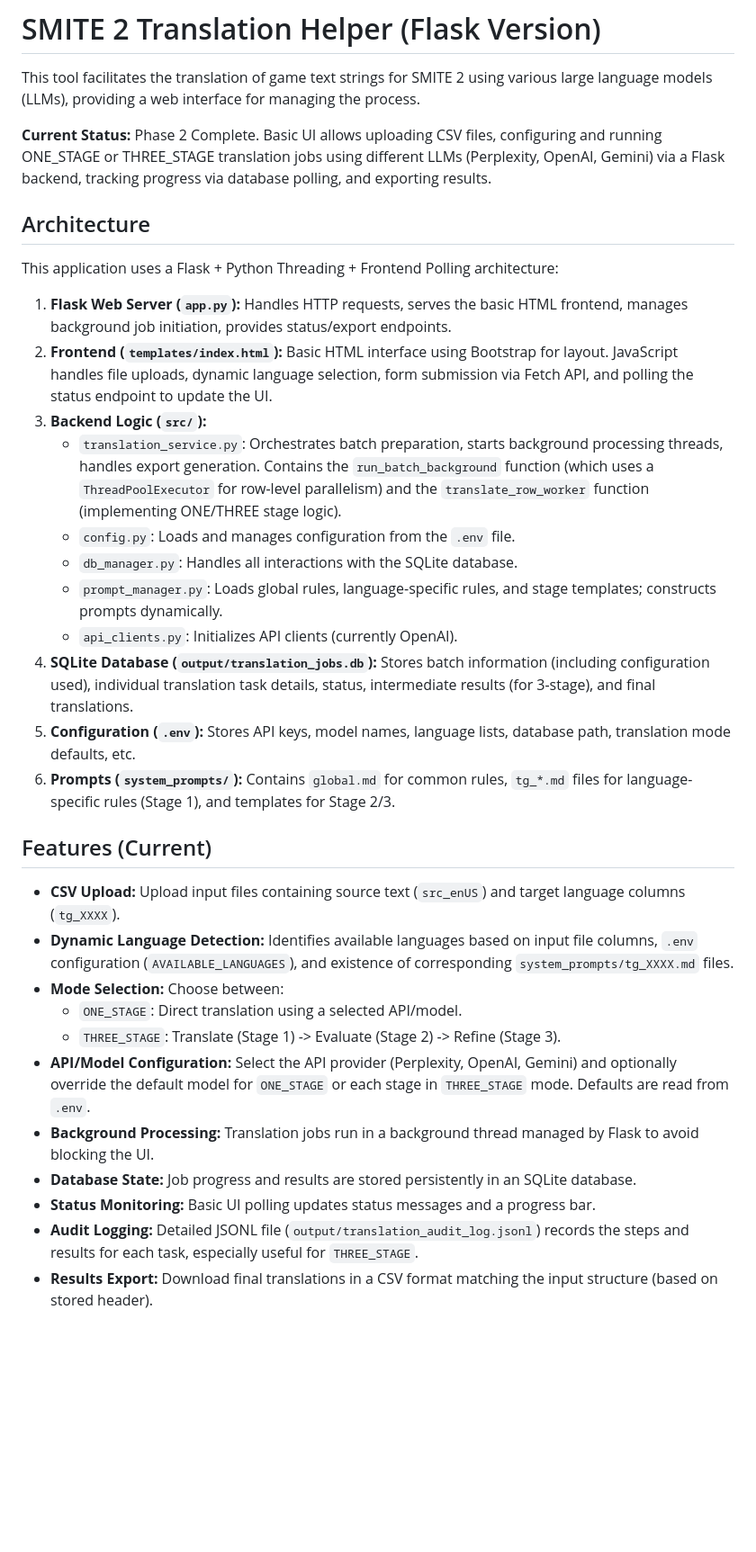
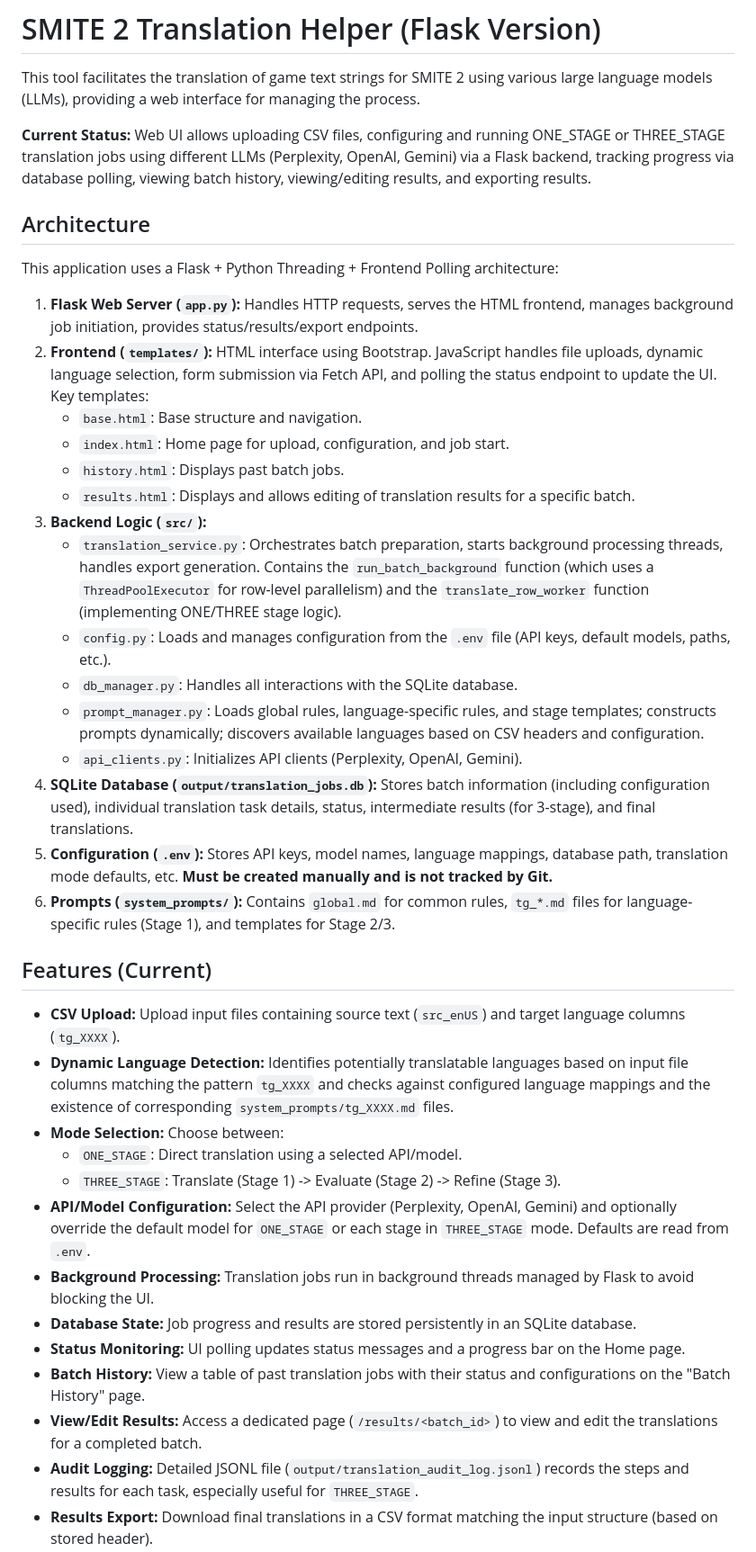
Before and after one commit to hirezstudios/S2TRANSLATION, a Markdown page: README.md, the part around the change printed below. Shown: that part at 90% size. GitHub-like rendering; blank space fills up the shorter version.

```diff
--- a/README.md
+++ b/README.md
@@ -2,35 +2,41 @@
 
 This tool facilitates the translation of game text strings for SMITE 2 using various large language models (LLMs), providing a web interface for managing the process.
 
-**Current Status:** Phase 2 Complete. Basic UI allows uploading CSV files, configuring and running ONE_STAGE or THREE_STAGE translation jobs using different LLMs (Perplexity, OpenAI, Gemini) via a Flask backend, tracking progress via database polling, and exporting results.
+**Current Status:** Web UI allows uploading CSV files, configuring and running ONE_STAGE or THREE_STAGE translation jobs using different LLMs (Perplexity, OpenAI, Gemini) via a Flask backend, tracking progress via database polling, viewing batch history, viewing/editing results, and exporting results.
 
 ## Architecture
 
 This application uses a Flask + Python Threading + Frontend Polling architecture:
 
-1.  **Flask Web Server (`app.py`):** Handles HTTP requests, serves the basic HTML frontend, manages background job initiation, provides status/export endpoints.
-2.  **Frontend (`templates/index.html`):** Basic HTML interface using Bootstrap for layout. JavaScript handles file uploads, dynamic language selection, form submission via Fetch API, and polling the status endpoint to update the UI.
+1.  **Flask Web Server (`app.py`):** Handles HTTP requests, serves the HTML frontend, manages background job initiation, provides status/results/export endpoints.
+2.  **Frontend (`templates/`):** HTML interface using Bootstrap. JavaScript handles file uploads, dynamic language selection, form submission via Fetch API, and polling the status endpoint to update the UI. Key templates:
+    *   `base.html`: Base structure and navigation.
+    *   `index.html`: Home page for upload, configuration, and job start.
+    *   `history.html`: Displays past batch jobs.
+    *   `results.html`: Displays and allows editing of translation results for a specific batch.
 3.  **Backend Logic (`src/`):**
     *   `translation_service.py`: Orchestrates batch preparation, starts background processing threads, handles export generation. Contains the `run_batch_background` function (which uses a `ThreadPoolExecutor` for row-level parallelism) and the `translate_row_worker` function (implementing ONE/THREE stage logic).
-    *   `config.py`: Loads and manages configuration from the `.env` file.
+    *   `config.py`: Loads and manages configuration from the `.env` file (API keys, default models, paths, etc.).
     *   `db_manager.py`: Handles all interactions with the SQLite database.
-    *   `prompt_manager.py`: Loads global rules, language-specific rules, and stage templates; constructs prompts dynamically.
-    *   `api_clients.py`: Initializes API clients (currently OpenAI).
+    *   `prompt_manager.py`: Loads global rules, language-specific rules, and stage templates; constructs prompts dynamically; discovers available languages based on CSV headers and configuration.
+    *   `api_clients.py`: Initializes API clients (Perplexity, OpenAI, Gemini).
 4.  **SQLite Database (`output/translation_jobs.db`):** Stores batch information (including configuration used), individual translation task details, status, intermediate results (for 3-stage), and final translations.
-5.  **Configuration (`.env`):** Stores API keys, model names, language lists, database path, translation mode defaults, etc.
+5.  **Configuration (`.env`):** Stores API keys, model names, language mappings, database path, translation mode defaults, etc. **Must be created manually and is not tracked by Git.**
 6.  **Prompts (`system_prompts/`):** Contains `global.md` for common rules, `tg_*.md` files for language-specific rules (Stage 1), and templates for Stage 2/3.
 
 ## Features (Current)
 
 *   **CSV Upload:** Upload input files containing source text (`src_enUS`) and target language columns (`tg_XXXX`).
-*   **Dynamic Language Detection:** Identifies available languages based on input file columns, `.env` configuration (`AVAILABLE_LANGUAGES`), and existence of corresponding `system_prompts/tg_XXXX.md` files.
+*   **Dynamic Language Detection:** Identifies potentially translatable languages based on input file columns matching the pattern `tg_XXXX` and checks against configured language mappings and the existence of corresponding `system_prompts/tg_XXXX.md` files.
 *   **Mode Selection:** Choose between:
     *   `ONE_STAGE`: Direct translation using a selected API/model.
     *   `THREE_STAGE`: Translate (Stage 1) -> Evaluate (Stage 2) -> Refine (Stage 3).
 *   **API/Model Configuration:** Select the API provider (Perplexity, OpenAI, Gemini) and optionally override the default model for `ONE_STAGE` or each stage in `THREE_STAGE` mode. Defaults are read from `.env`.
-*   **Background Processing:** Translation jobs run in a background thread managed by Flask to avoid blocking the UI.
+*   **Background Processing:** Translation jobs run in background threads managed by Flask to avoid blocking the UI.
 *   **Database State:** Job progress and results are stored persistently in an SQLite database.
-*   **Status Monitoring:** Basic UI polling updates status messages and a progress bar.
+*   **Status Monitoring:** UI polling updates status messages and a progress bar on the Home page.
+*   **Batch History:** View a table of past translation jobs with their status and configurations on the "Batch History" page.
+*   **View/Edit Results:** Access a dedicated page (`/results/<batch_id>`) to view and edit the translations for a completed batch.
 *   **Audit Logging:** Detailed JSONL file (`output/translation_audit_log.jsonl`) records the steps and results for each task, especially useful for `THREE_STAGE`.
 *   **Results Export:** Download final translations in a CSV format matching the input structure (based on stored header).
 *   **Stages Report Export:** For `THREE_STAGE` jobs, download a detailed CSV report showing results from all stages.
```
Also changed, not shown: other parts of README.md (+33 -29 lines).
